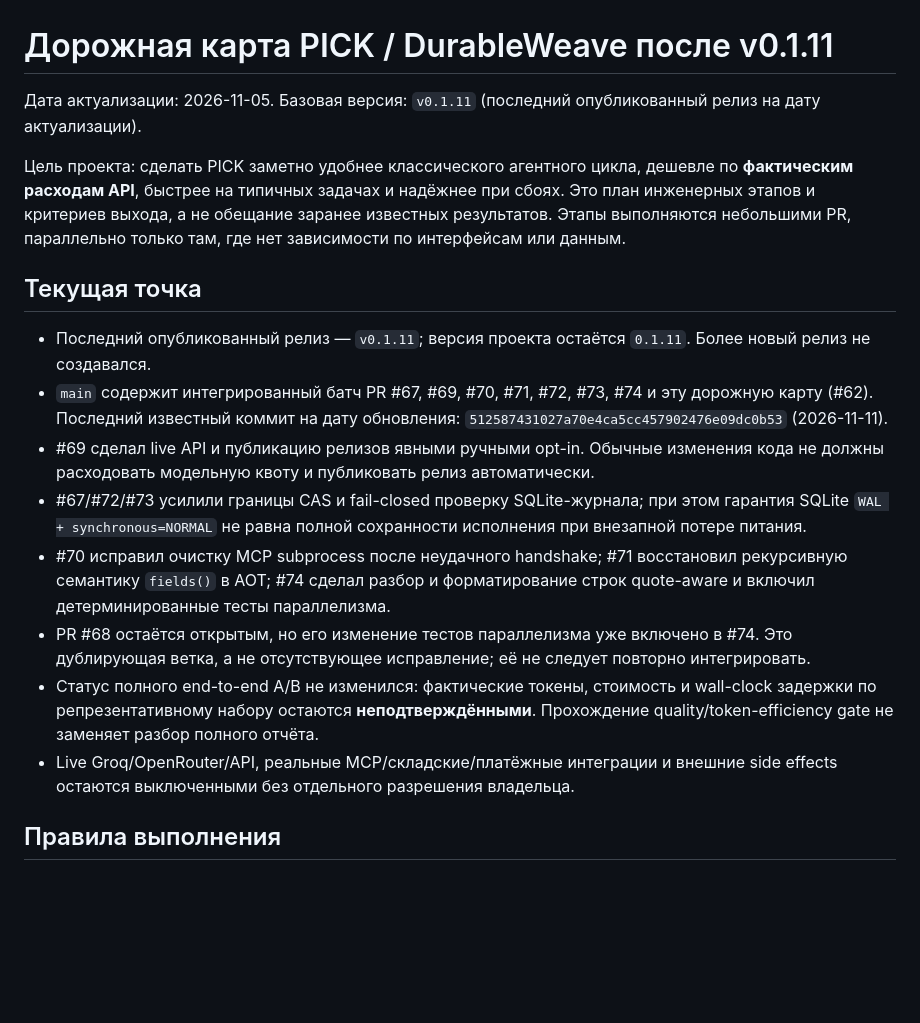
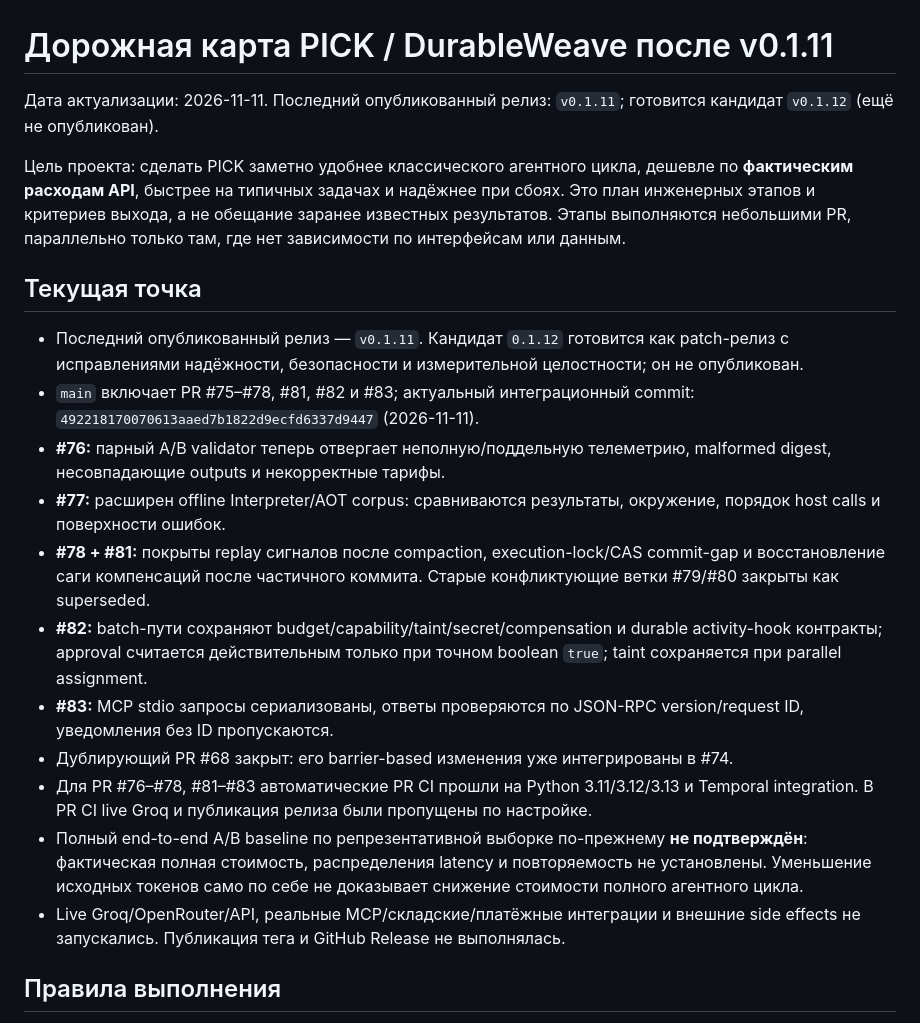
Before and after one commit to JoTalbot/picklang, a Markdown page: ROADMAP.md, the part around one of its changes. Drawn GitHub-style; blank space fills up the shorter version.

Commit message:
docs: update roadmap for 0.1.12 release candidate

```diff
--- a/ROADMAP.md
+++ b/ROADMAP.md
@@ -1,20 +1,22 @@
 # Дорожная карта PICK / DurableWeave после v0.1.11
 
-Дата актуализации: 2026-11-05. Базовая версия: `v0.1.11` (последний опубликованный релиз на дату актуализации).
+Дата актуализации: 2026-11-11. Последний опубликованный релиз: `v0.1.11`; готовится кандидат `v0.1.12` (ещё не опубликован).
 
 Цель проекта: сделать PICK заметно удобнее классического агентного цикла, дешевле по **фактическим расходам API**, быстрее на типичных задачах и надёжнее при сбоях. Это план инженерных этапов и критериев выхода, а не обещание заранее известных результатов. Этапы выполняются небольшими PR, параллельно только там, где нет зависимости по интерфейсам или данным.
 
 ## Текущая точка
 
-- Последний опубликованный релиз — `v0.1.11`; версия проекта остаётся `0.1.11`. Более новый релиз не создавался.
-- `main` содержит интегрированный батч PR #67, #69, #70, #71, #72, #73, #74 и эту дорожную карту (#62). Последний известный коммит на дату обновления: `512587431027a70e4ca5cc457902476e09dc0b53` (2026-11-11).
-- #69 сделал live API и публикацию релизов явными ручными opt-in. Обычные изменения кода не должны расходовать модельную квоту и публиковать релиз автоматически.
-- #67/#72/#73 усилили границы CAS и fail-closed проверку SQLite-журнала; при этом гарантия SQLite `WAL + synchronous=NORMAL` не равна полной сохранности исполнения при внезапной потере питания.
-- #70 исправил очистку MCP subprocess после неудачного handshake; #71 восстановил рекурсивную семантику `fields()` в AOT; #74 сделал разбор и форматирование строк quote-aware и включил детерминированные тесты параллелизма.
-- PR #68 остаётся открытым, но его изменение тестов параллелизма уже включено в #74. Это дублирующая ветка, а не отсутствующее исправление; её не следует повторно интегрировать.
-- Статус полного end-to-end A/B не изменился: фактические токены, стоимость и wall-clock задержки по репрезентативному набору остаются **неподтверждёнными**. Прохождение quality/token-efficiency gate не заменяет разбор полного отчёта.
-- Live Groq/OpenRouter/API, реальные MCP/складские/платёжные интеграции и внешние side effects остаются выключенными без отдельного разрешения владельца.
-
+- Последний опубликованный релиз — `v0.1.11`. Кандидат `0.1.12` готовится как patch-релиз с исправлениями надёжности, безопасности и измерительной целостности; он не опубликован.
+- `main` включает PR #75–#78, #81, #82 и #83; актуальный интеграционный commit: `492218170070613aaed7b1822d9ecfd6337d9447` (2026-11-11).
+- **#76:** парный A/B validator теперь отвергает неполную/поддельную телеметрию, malformed digest, несовпадающие outputs и некорректные тарифы.
+- **#77:** расширен offline Interpreter/AOT corpus: сравниваются результаты, окружение, порядок host calls и поверхности ошибок.
+- **#78 + #81:** покрыты replay сигналов после compaction, execution-lock/CAS commit-gap и восстановление саги компенсаций после частичного коммита. Старые конфликтующие ветки #79/#80 закрыты как superseded.
+- **#82:** batch-пути сохраняют budget/capability/taint/secret/compensation и durable activity-hook контракты; approval считается действительным только при точном boolean `true`; taint сохраняется при parallel assignment.
+- **#83:** MCP stdio запросы сериализованы, ответы проверяются по JSON-RPC version/request ID, уведомления без ID пропускаются.
+- Дублирующий PR #68 закрыт: его barrier-based изменения уже интегрированы в #74.
+- Для PR #76–#78, #81–#83 автоматические PR CI прошли на Python 3.11/3.12/3.13 и Temporal integration. В PR CI live Groq и публикация релиза были пропущены по настройке.
+- Полный end-to-end A/B baseline по репрезентативной выборке по-прежнему **не подтверждён**: фактическая полная стоимость, распределения latency и повторяемость не установлены. Уменьшение исходных токенов само по себе не доказывает снижение стоимости полного агентного цикла.
+- Live Groq/OpenRouter/API, реальные MCP/складские/платёжные интеграции и внешние side effects не запускались. Публикация тега и GitHub Release не выполнялась.
 ## Правила выполнения
 
 1. Сначала корректность и воспроизводимые измерения, потом оптимизация. Не оптимизировать по одному удачному live-прогону.
```
Also changed, not shown: other parts of ROADMAP.md (+20 -0 lines).
